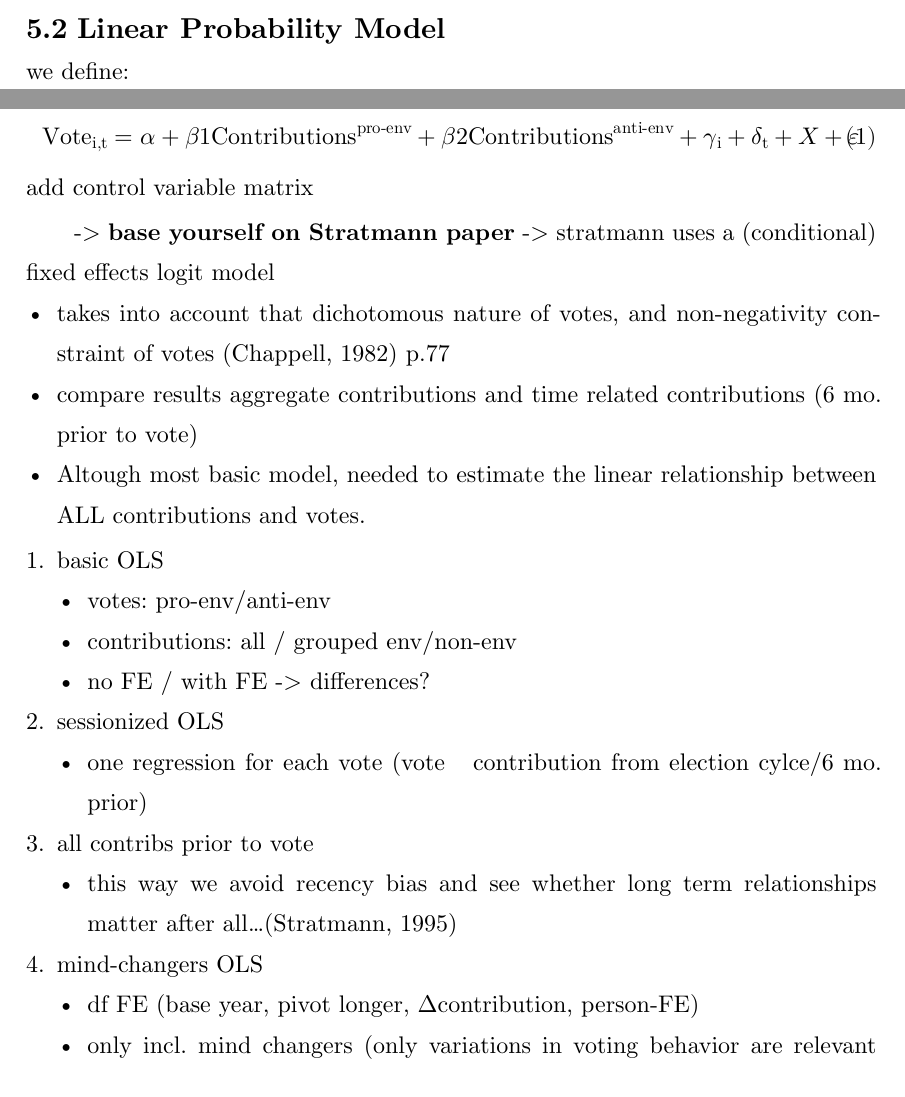
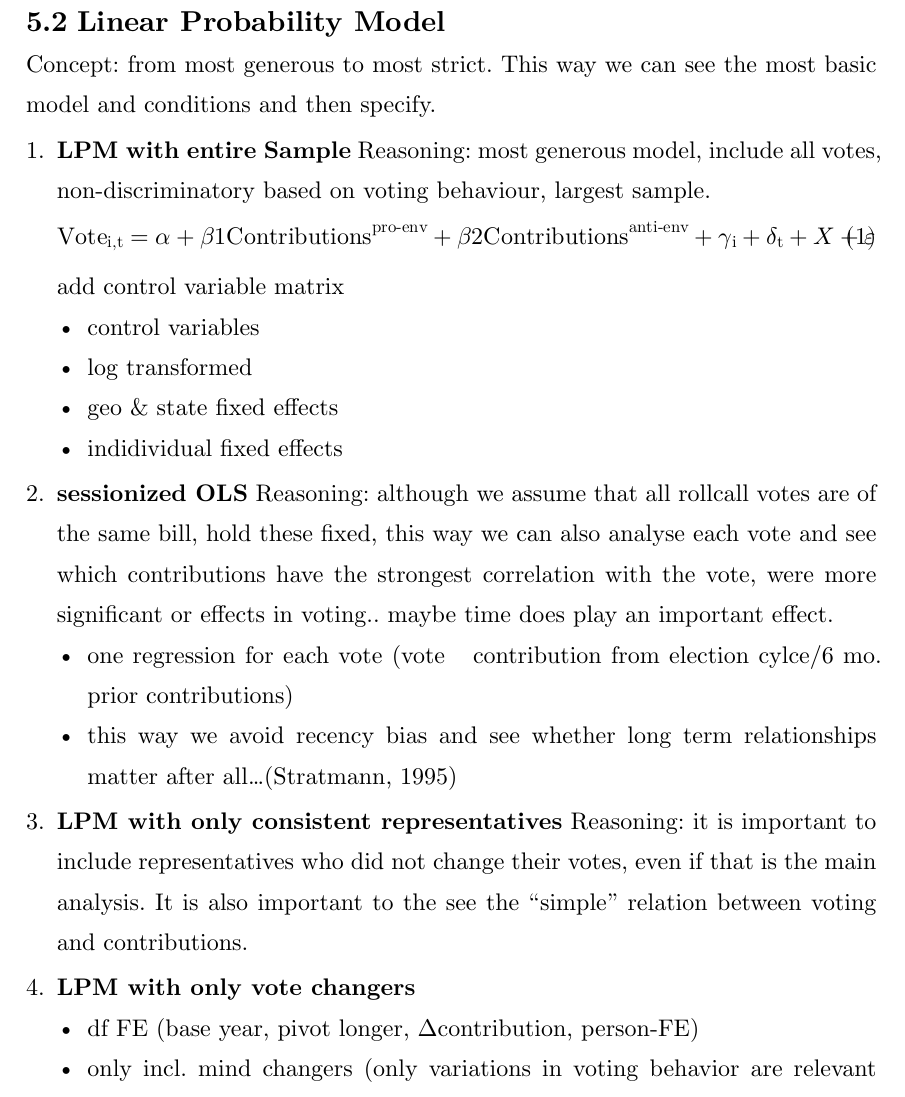
Before and after one commit to minnaheim/contribution_vote_data, a Typst document (thesis/template-typst/thesis.typ): two parts of pages 31 and 32 of 46 before the commit and part of page 32 of 46 after it, the two joined at a grey line, cut so that both start at the same text. Compiled offline with Typst 0.15.

Commit message:
notes ch5

```diff
--- a/thesis/template-typst/thesis.typ
+++ b/thesis/template-typst/thesis.typ
@@ -866,29 +866,3 @@ Because the 2013 and 2018 amendments were quite similar, we treat them as
 repeated votes on the same issue and then use district fixed effects to
 eliminate any unobserved district level confounders.
 
-== Linear Probability Model
-
-we define:
-
-$ "Vote"#sub[i,t] = alpha + beta#sub[1]"Contributions"#super[pro-env] + beta#sub[2]"Contributions"#super[anti-env] + gamma#sub[i] + delta#sub[t] + X + epsilon $ <lpm>
-
-add control variable matrix
-
--> *base yourself on Stratmann paper* -> stratmann uses a (conditional) fixed
-effects logit model
-- takes into account that dichotomous nature of votes, and non-negativity
-  constraint of votes @chappell p.77
-- compare results aggregate contributions and time related contributions (6 mo.
-  prior to vote)
-- Altough most basic model, needed to estimate the linear relationship between ALL
-  contributions and votes.
-+ basic OLS
-  - votes: pro-env/anti-env
-  - contributions: all / grouped env/non-env
-  - no FE / with FE -> differences?
-+ sessionized OLS
-  - one regression for each vote (vote ~ contribution from election cylce/6 mo.
-    prior)
-+ all contribs prior to vote
-  - this way we avoid recency bias and see whether long term relationships matter
-    after all...@stratmann-1995
@@ -898,6 +869,3 @@ effects logit model
-    @stratmann-2002 p.11)
-  - vote change in which direction (pro -> contra env = 0?) & vice versa
-
 - When arguing why use unit and time fixed effects ...
 @Imai-Kim-2019
 // == Two-way Fixed Effects model
@@ -908,3 +876,30 @@ effects logit model
 // + all contribs prior to vote OLS
 // + mind-changers OLS
 
+== Linear Probability Model
+
+Concept: from most generous to most strict. This way we can see the most basic model and conditions and then specify.
+
++ *LPM with entire Sample*
+  Reasoning: most generous model, include all votes, non-discriminatory based on voting behaviour, largest sample.
+
+  $ "Vote"#sub[i,t] = alpha + beta#sub[1]"Contributions"#super[pro-env] + beta#sub[2]"Contributions"#super[anti-env] + gamma#sub[i] + delta#sub[t] + X + epsilon $ <lpm>
+  add control variable matrix
+    - control variables
+    - log transformed
+    - geo & state fixed effects
+    - indidividual fixed effects
++ *sessionized OLS*
+  Reasoning: although we assume that all rollcall votes are of the same bill, hold these fixed, this way we can also analyse each vote and see which contributions have the strongest correlation with the vote, were more significant or effects in voting.. maybe time does play an important effect.
+    - one regression for each vote (vote ~ contribution from election cylce/6 mo.
+      prior contributions)
+    - this way we avoid recency bias and see whether long term relationships matter
+      after all...@stratmann-1995
+
++ *LPM with only consistent representatives*
+  Reasoning: it is important to include representatives who did not change their votes, even if that is the main analysis. It is also important to the see the "simple" relation between voting and contributions.
+
++ *LPM with only vote changers*
+  - df FE (base year, pivot longer, ∆contribution, person-FE)
+  - only incl. mind changers (only variations in voting behavior are relevant
+    @stratmann-2002 p.11)
@@ -912,0 +915 @@ effects logit model
++ *logit with only consistent representatives*
```
Also changed, not shown: thesis/template-typst/thesis.typ (14 more changed lines).
